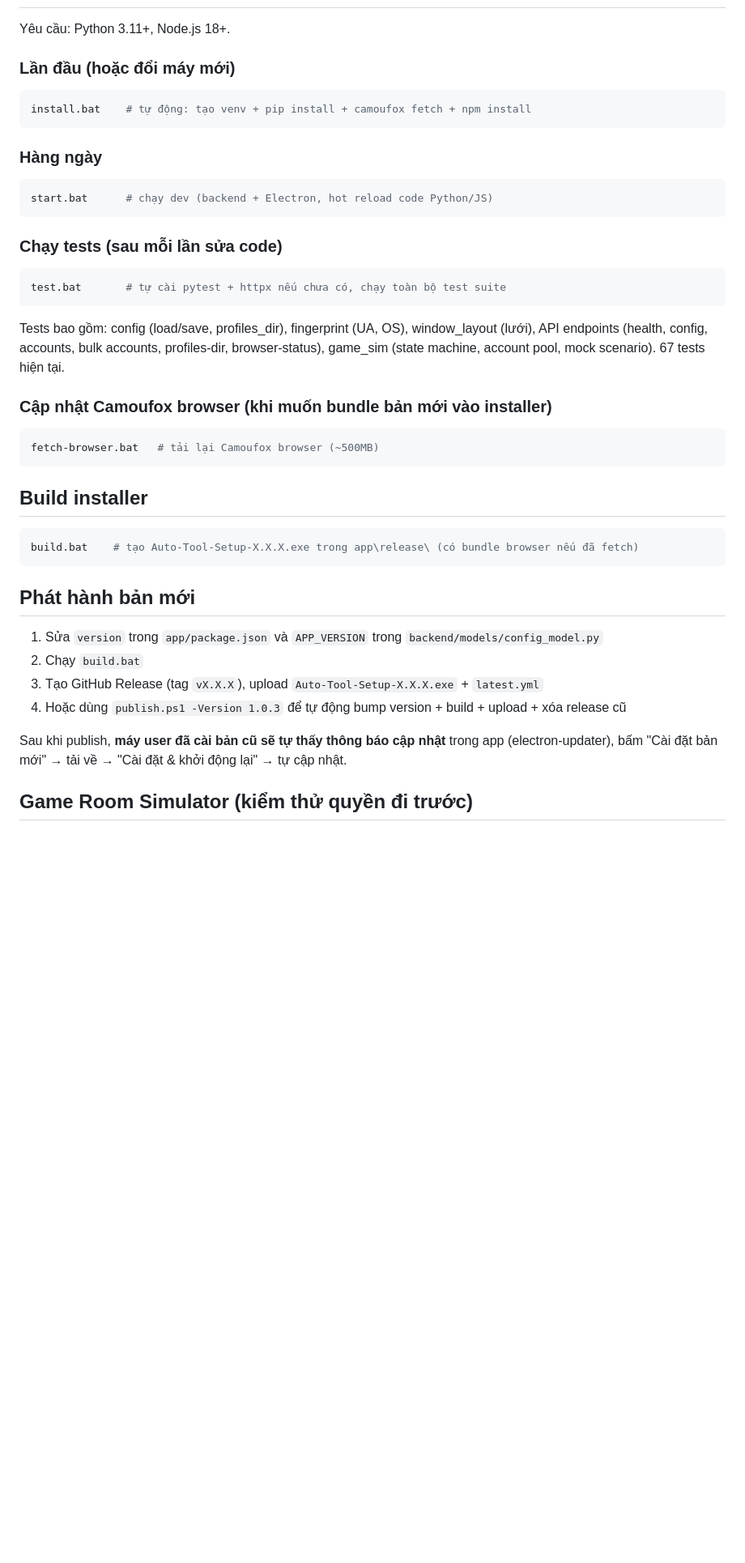
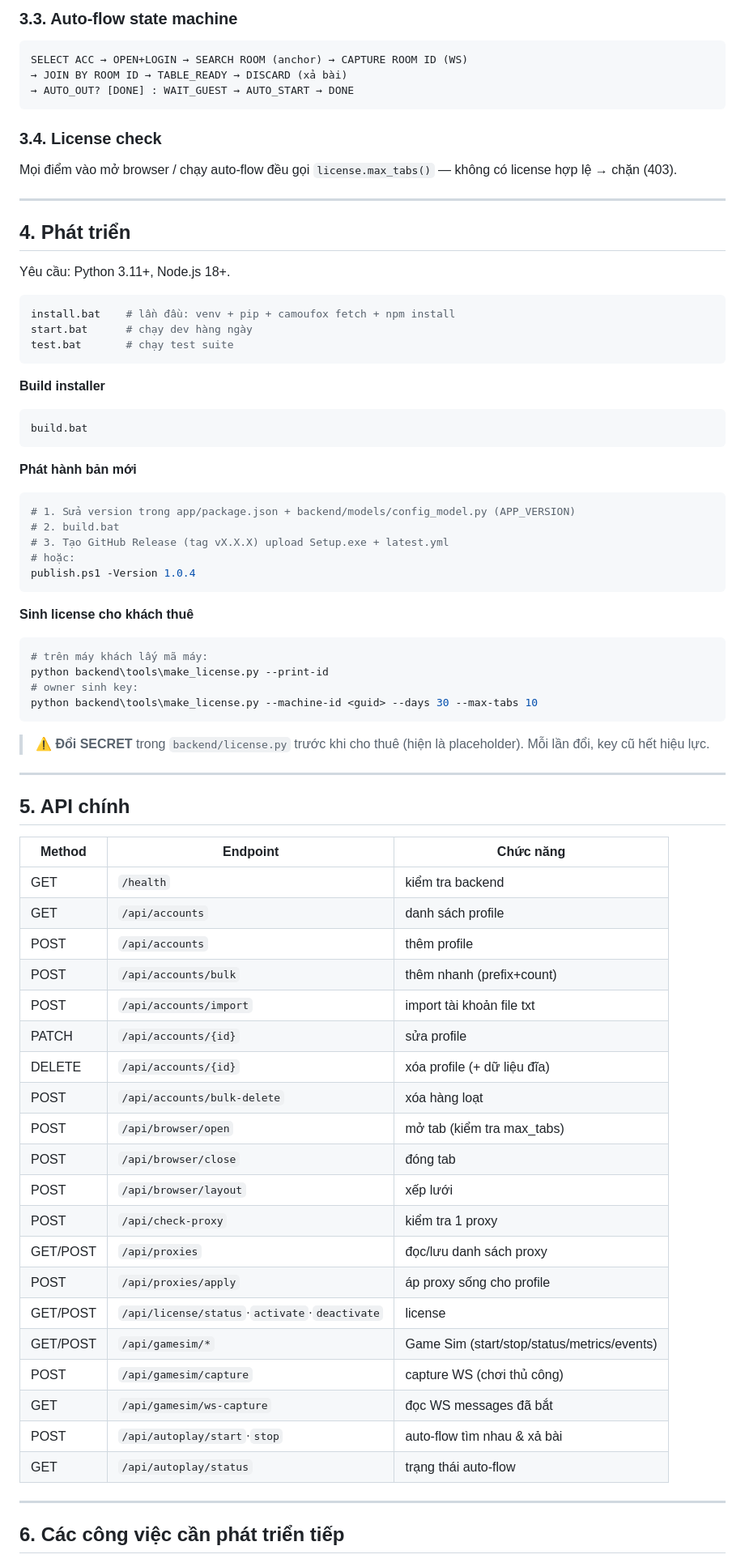
Before and after one commit to tmviet9801-gif/DUAN_LAMMOI, a Markdown page: README.md, the part around one of its changes. Shown at 81% size. Rendered like a GitHub page; blank space fills up the shorter version.

Commit message:
Cập nhật README: tổng quan v1.0.3, logic, API, roadmap phát triển

````diff
--- a/README.md
+++ b/README.md
@@ -19,46 +125,77 @@ Tải installer từ GitHub Releases: `Tab Manager-Setup-x.x.x.exe`
+### 3.3. Auto-flow state machine
+```
+SELECT ACC → OPEN+LOGIN → SEARCH ROOM (anchor) → CAPTURE ROOM ID (WS)
+→ JOIN BY ROOM ID → TABLE_READY → DISCARD (xả bài)
+→ AUTO_OUT? [DONE] : WAIT_GUEST → AUTO_START → DONE
+```
+
+### 3.4. License check
+Mọi điểm vào mở browser / chạy auto-flow đều gọi `license.max_tabs()` — không có license hợp lệ → chặn (403).
+
+---
+
+## 4. Phát triển
 
 Yêu cầu: Python 3.11+, Node.js 18+.
 
-### Lần đầu (hoặc đổi máy mới)
-
 ```powershell
-install.bat    # tự động: tạo venv + pip install + camoufox fetch + npm install
+install.bat    # lần đầu: venv + pip + camoufox fetch + npm install
+start.bat      # chạy dev hàng ngày
+test.bat       # chạy test suite
 ```
 
-### Hàng ngày
-
+**Build installer**
 ```powershell
-start.bat      # chạy dev (backend + Electron, hot reload code Python/JS)
+build.bat
 ```
 
-### Chạy tests (sau mỗi lần sửa code)
-
+**Phát hành bản mới**
 ```powershell
-test.bat       # tự cài pytest + httpx nếu chưa có, chạy toàn bộ test suite
+# 1. Sửa version trong app/package.json + backend/models/config_model.py (APP_VERSION)
+# 2. build.bat
+# 3. Tạo GitHub Release (tag vX.X.X) upload Setup.exe + latest.yml
+# hoặc:
+publish.ps1 -Version 1.0.4
 ```
 
-Tests bao gồm: config (load/save, profiles_dir), fingerprint (UA, OS), window_layout (lưới), API endpoints (health, config, accounts, bulk accounts, profiles-dir, browser-status), game_sim (state machine, account pool, mock scenario). 67 tests hiện tại.
-
-### Cập nhật Camoufox browser (khi muốn bundle bản mới vào installer)
-
+**Sinh license cho khách thuê**
 ```powershell
-fetch-browser.bat   # tải lại Camoufox browser (~500MB)
+# trên máy khách lấy mã máy:
+python backend\tools\make_license.py --print-id
+# owner sinh key:
+python backend\tools\make_license.py --machine-id <guid> --days 30 --max-tabs 10
 ```
 
-## Build installer
+> ⚠️ **Đổi SECRET** trong `backend/license.py` trước khi cho thuê (hiện là placeholder). Mỗi lần đổi, key cũ hết hiệu lực.
 
-```powershell
-build.bat    # tạo Auto-Tool-Setup-X.X.X.exe trong app\release\ (có bundle browser nếu đã fetch)
-```
+---
 
-## Phát hành bản mới
+## 5. API chính
 
-1. Sửa `version` trong `app/package.json` và `APP_VERSION` trong `backend/models/config_model.py`
-2. Chạy `build.bat`
-3. Tạo GitHub Release (tag `vX.X.X`), upload `Auto-Tool-Setup-X.X.X.exe` + `latest.yml`
-4. Hoặc dùng `publish.ps1 -Version 1.0.3` để tự động bump version + build + upload + xóa release cũ
+| Method | Endpoint | Chức năng |
+|---|---|---|
+| GET | `/health` | kiểm tra backend |
+| GET | `/api/accounts` | danh sách profile |
+| POST | `/api/accounts` | thêm profile |
+| POST | `/api/accounts/bulk` | thêm nhanh (prefix+count) |
+| POST | `/api/accounts/import` | import tài khoản file txt |
+| PATCH | `/api/accounts/{id}` | sửa profile |
+| DELETE | `/api/accounts/{id}` | xóa profile (+ dữ liệu đĩa) |
+| POST | `/api/accounts/bulk-delete` | xóa hàng loạt |
+| POST | `/api/browser/open` | mở tab (kiểm tra max_tabs) |
+| POST | `/api/browser/close` | đóng tab |
+| POST | `/api/browser/layout` | xếp lưới |
+| POST | `/api/check-proxy` | kiểm tra 1 proxy |
+| GET/POST | `/api/proxies` | đọc/lưu danh sách proxy |
+| POST | `/api/proxies/apply` | áp proxy sống cho profile |
+| GET/POST | `/api/license/status`·`activate`·`deactivate` | license |
+| GET/POST | `/api/gamesim/*` | Game Sim (start/stop/status/metrics/events) |
+| POST | `/api/gamesim/capture` | capture WS (chơi thủ công) |
+| GET | `/api/gamesim/ws-capture` | đọc WS messages đã bắt |
+| POST | `/api/autoplay/start`·`stop` | auto-flow tìm nhau & xả bài |
+| GET | `/api/autoplay/status` | trạng thái auto-flow |
 
-Sau khi publish, **máy user đã cài bản cũ sẽ tự thấy thông báo cập nhật** trong app (electron-updater), bấm "Cài đặt bản mới" → tải về → "Cài đặt & khởi động lại" → tự cập nhật.
+---
 
-## Game Room Simulator (kiểm thử quyền đi trước)
+## 6. Các công việc cần phát triển tiếp
 
````
Also changed, not shown: other parts of README.md (+153 -72 lines).
